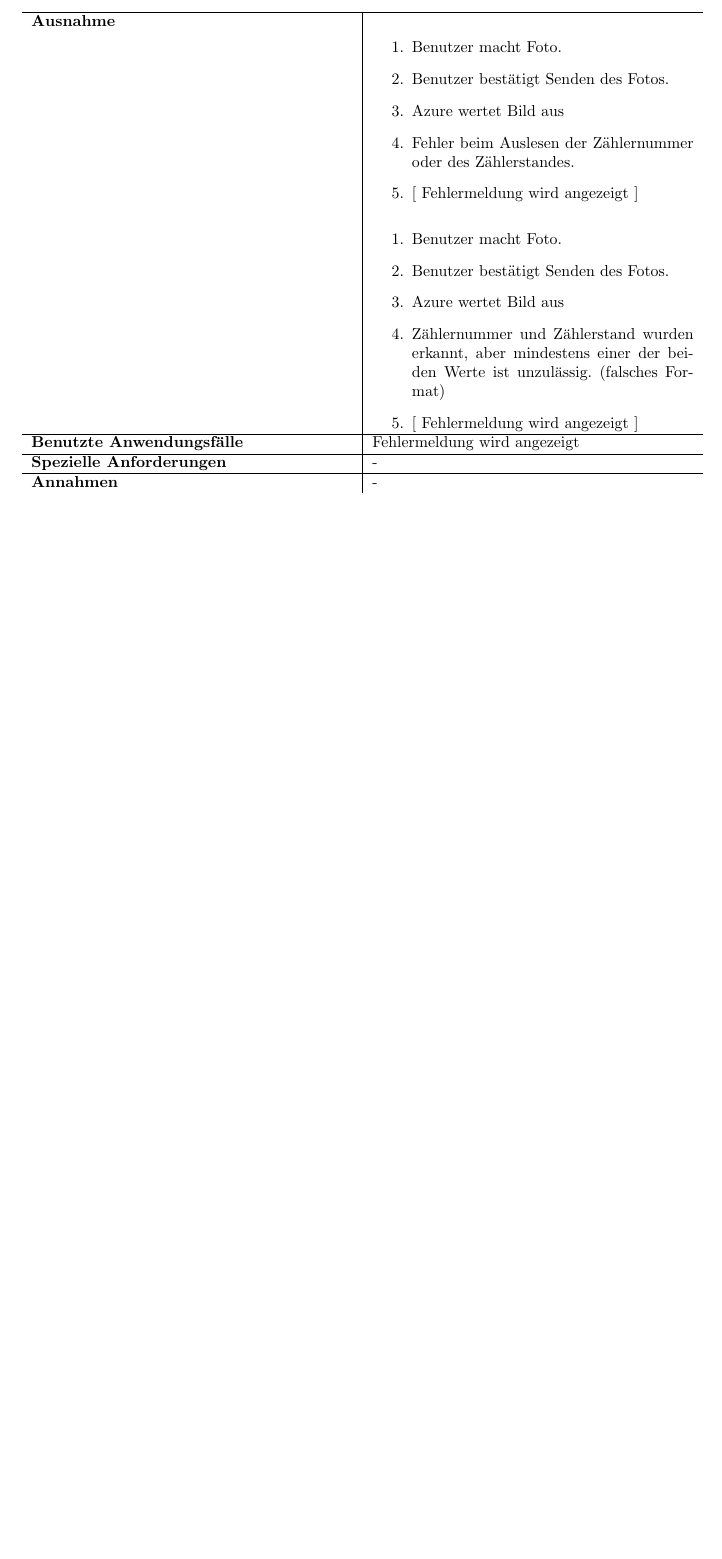
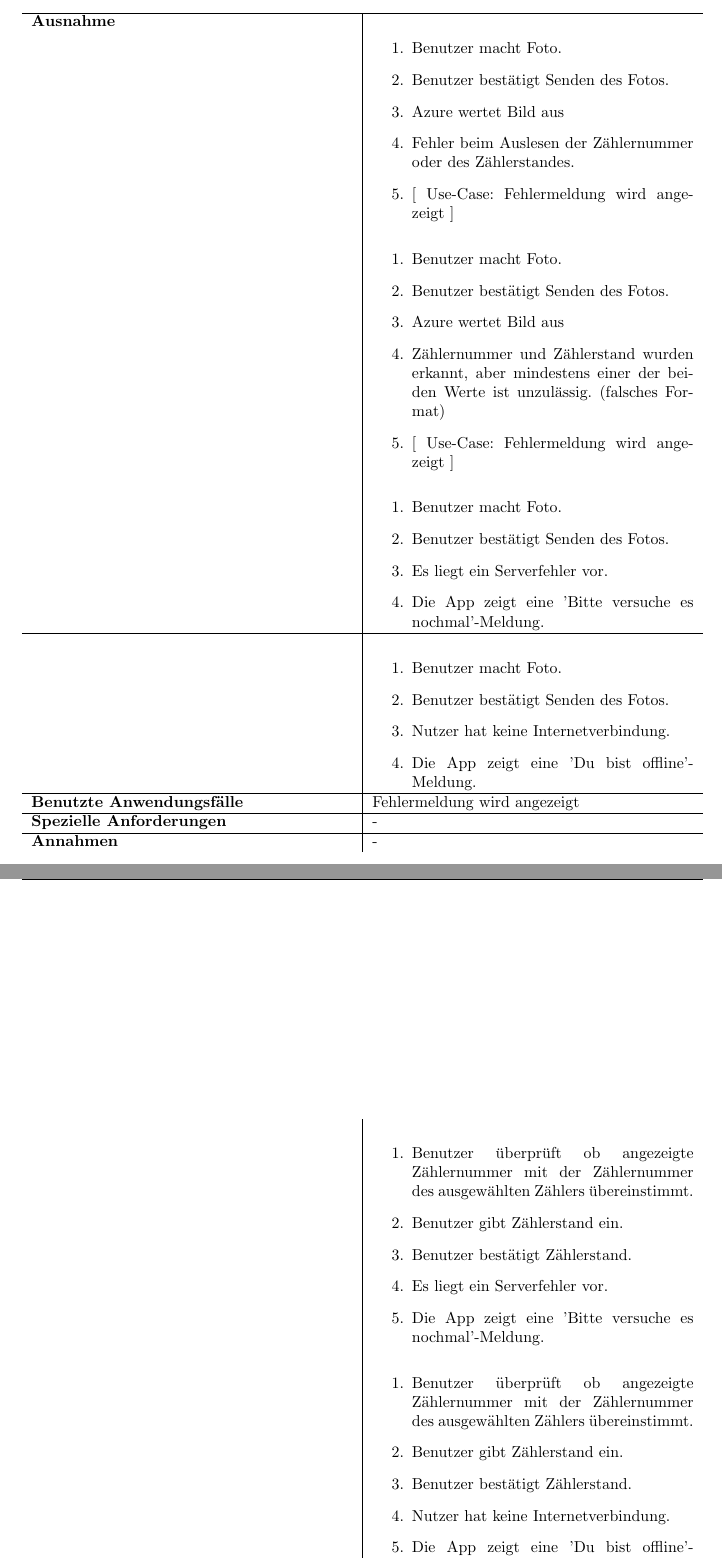
Before and after one commit to mascent/AdessoEnergySopro19, a LaTeX document (pflichten/LaTeX/pflichtenheft.tex, which reads pflichten/LaTeX/kapitel/produktfunktionen.tex): part of page 13 of 20 before the commit and two parts of pages 13 and 15 of 21 after it, the two joined at a grey line, cut so that both start at the same text, the shorter picture padded with empty space. Compiled offline with pdfLaTeX.

Commit message:
added Internet loss exceptions

```diff
--- a/pflichten/LaTeX/kapitel/produktfunktionen.tex
+++ b/pflichten/LaTeX/kapitel/produktfunktionen.tex
@@ -152,15 +152,27 @@ Die Kann-Features sind weiter Funktionalitäten die nicht zum (erweiterten)-Grun
 			\item Benutzer bestätigt Senden des Fotos.
 			\item Azure wertet Bild aus
 			\item Fehler beim Auslesen der Zählernummer oder des Zählerstandes.
-			\item $\lbrack$ Fehlermeldung wird angezeigt $\rbrack$
+			\item $\lbrack$ Use-Case: Fehlermeldung wird angezeigt $\rbrack$
 		\end{enumerate} \\ &
 		\begin{enumerate}
 			\item Benutzer macht Foto.
 			\item Benutzer bestätigt Senden des Fotos.
 			\item Azure wertet Bild aus
 			\item Zählernummer und Zählerstand wurden erkannt, aber mindestens einer der beiden Werte ist unzulässig. (falsches Format)
-			\item $\lbrack$ Fehlermeldung wird angezeigt $\rbrack$
-		\end{enumerate}  \\ \hline
+			\item $\lbrack$ Use-Case: Fehlermeldung wird angezeigt $\rbrack$
+		\end{enumerate} \\  &
+		\begin{enumerate}
+			\item Benutzer macht Foto.
+			\item Benutzer bestätigt Senden des Fotos.
+			\item Es liegt ein Serverfehler vor.
+			\item Die App zeigt eine 'Bitte versuche es nochmal'-Meldung.
+		\end{enumerate} \\ \hline &
+		\begin{enumerate}
+			\item Benutzer macht Foto.
+			\item Benutzer bestätigt Senden des Fotos.
+			\item Nutzer hat keine Internetverbindung.
+			\item Die App zeigt eine 'Du bist offline'-Meldung.
+		\end{enumerate} \\ \hline
 		\textbf{Benutzte Anwendungsfälle} & Fehlermeldung wird angezeigt \\ \hline
 		\textbf{Spezielle Anforderungen} & - \\ \hline
 		\textbf{Annahmen} & -
@@ -208,3 +226,20 @@ Die Kann-Features sind weiter Funktionalitäten die nicht zum (erweiterten)-Grun
+\begin{figure}[h]
+	\centering
+	\begin{tabularx}{\textwidth}{ X | X }
+	&
+		\begin{enumerate}
+			\item Benutzer überprüft ob angezeigte Zählernummer mit der Zählernummer des ausgewählten Zählers übereinstimmt.
+			\item Benutzer gibt Zählerstand ein.
+			\item Benutzer bestätigt Zählerstand.
+			\item Es liegt ein Serverfehler vor.
+			\item Die App zeigt eine 'Bitte versuche es nochmal'-Meldung.
+		\end{enumerate} \\  &
+		\begin{enumerate}
+			\item Benutzer überprüft ob angezeigte Zählernummer mit der Zählernummer des ausgewählten Zählers übereinstimmt.
+			\item Benutzer gibt Zählerstand ein.
+			\item Benutzer bestätigt Zählerstand.
+			\item Nutzer hat keine Internetverbindung.
+			\item Die App zeigt eine 'Du bist offline'-Meldung.
 		\end{enumerate}  \\ \hline
 		\textbf{Benutzte Anwendungsfälle} & - \\ \hline
 		\textbf{Spezielle Anforderungen} & - \\ \hline
```
Also changed, not shown: pflichten/LaTeX/kapitel/produktfunktionen.tex (14 more changed lines).
